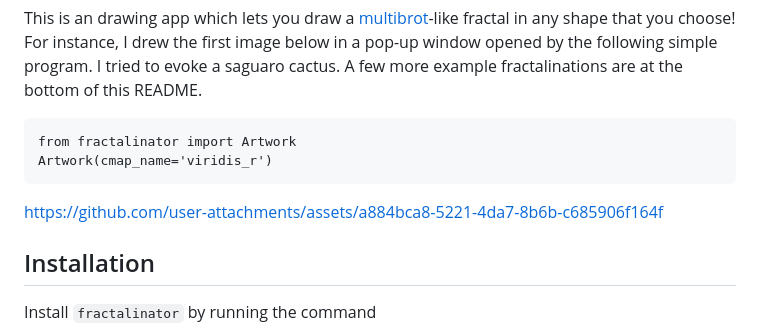
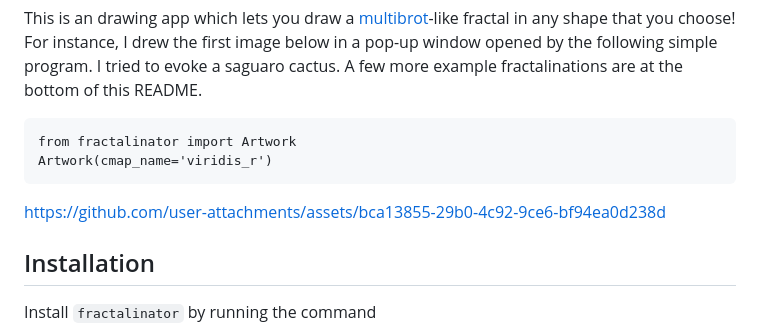
Before and after one commit to fcseidl/fractalinator, a Markdown page: README.md, the part around the change. Drawn GitHub-style.

Commit message:
trim video

````diff
--- a/README.md
+++ b/README.md
@@ -7,7 +7,8 @@ Artwork(cmap_name='viridis_r')
 ```
 
 
-https://github.com/user-attachments/assets/a884bca8-5221-4da7-8b6b-c685906f164f
+https://github.com/user-attachments/assets/bca13855-29b0-4c92-9ce6-bf94ea0d238d
+
 
 
 
````
